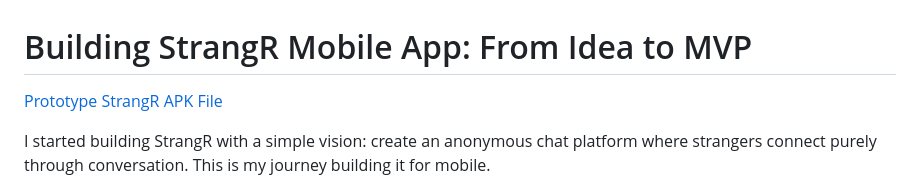
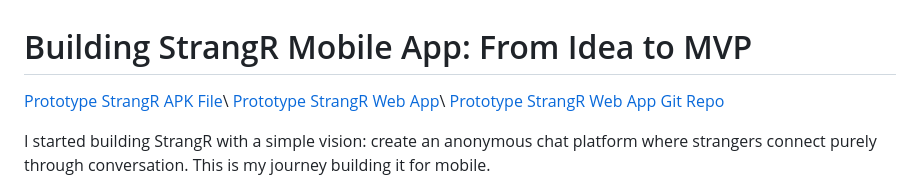
Before and after one commit to sesha-143-it/Strangr-apk, a Markdown page: README.md, the part around the change. Rendered like a GitHub page.

```diff
--- a/README.md
+++ b/README.md
@@ -1,6 +1,9 @@
 # Building StrangR Mobile App: From Idea to MVP
 
-[Prototype StrangR APK File](https://drive.google.com/file/d/1lNjvei5tLgFv0HioZiuQZfT-8cFYHD4w/view?usp=sharing)
+[Prototype StrangR APK File](https://drive.google.com/file/d/1lNjvei5tLgFv0HioZiuQZfT-8cFYHD4w/view?usp=sharing)\\
+[Prototype StrangR Web App](https://strangr-shy.vercel.app/)\\
+[Prototype StrangR Web App Git Repo](https://github.com/shagyeeen/StrangR.app)
+
 
 
 I started building StrangR with a simple vision: create an anonymous chat platform where strangers connect purely through conversation. This is my journey building it for mobile.
```
